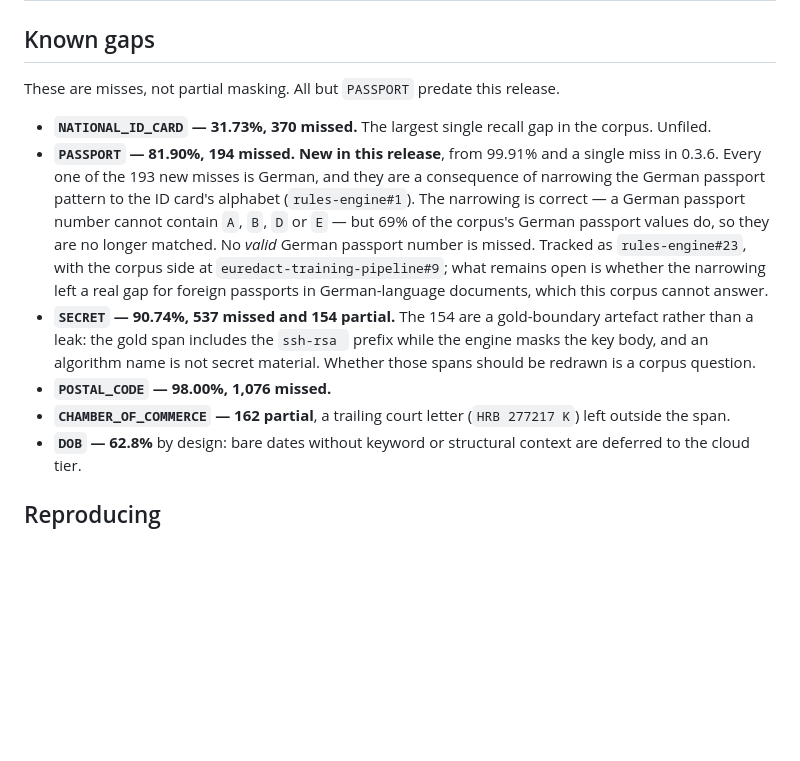
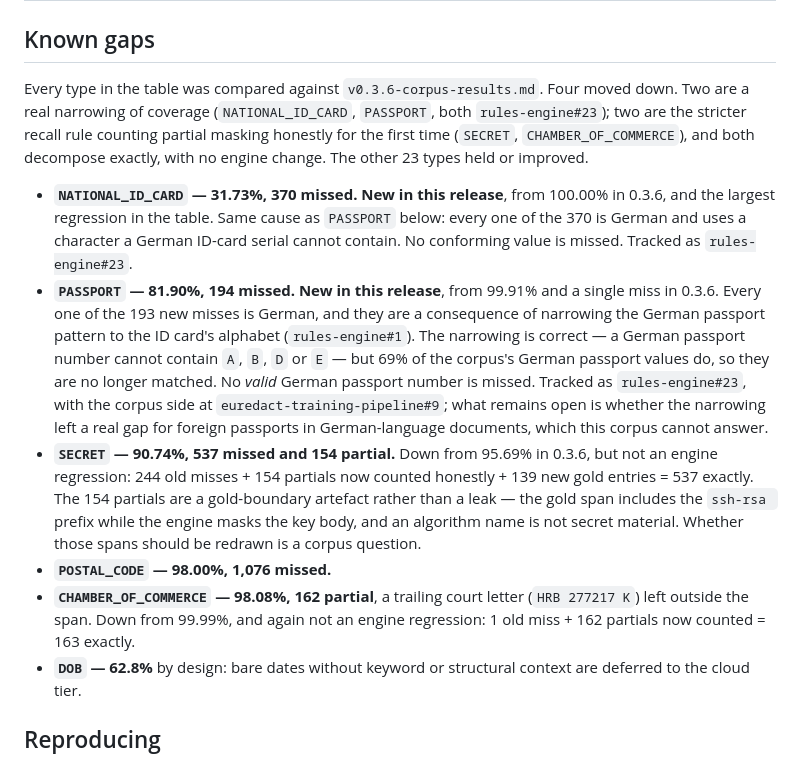
Before and after one commit to euredact/euredact, a Markdown page: docs/v0.5.0-corpus-results.md, the part around the change. GitHub-like rendering; blank space fills up the shorter version.

Commit message:
Account for every regression in the 0.5.0 Known gaps section
The first correction covered PASSPORT only. Comparing every type in the
table against v0.3.6 shows four moved down, and the largest was not
mentioned at all: NATIONAL_ID_CARD fell from 100.00% to 31.73%, 370
missed, which is the same German-alphabet cause as PASSPORT.

The other two are not engine regressions and the section now says so
with the arithmetic: SECRET is 244 old misses + 154 partials now counted
+ 139 new gold entries = 537 exactly, and CHAMBER_OF_COMMERCE is 1 + 162
= 163 exactly. Both follow from the stricter recall rule in #8 rather
than from any change to detection.

The section header now states that every type was compared and which
category each regression falls into, so it cannot be read again as a
list of longstanding gaps.

Co-Authored-By: Claude Opus 5 <noreply@anthropic.com>

```diff
--- a/docs/v0.5.0-corpus-results.md
+++ b/docs/v0.5.0-corpus-results.md
@@ -109,10 +109,18 @@ shared with the aliased health and social-security categories) and `EMAIL`
 
 ## Known gaps
 
-These are misses, not partial masking. All but `PASSPORT` predate this release.
+Every type in the table was compared against `v0.3.6-corpus-results.md`. Four
+moved down. Two are a real narrowing of coverage (`NATIONAL_ID_CARD`,
+`PASSPORT`, both `rules-engine#23`); two are the stricter recall rule counting
+partial masking honestly for the first time (`SECRET`,
+`CHAMBER_OF_COMMERCE`), and both decompose exactly, with no engine change. The
+other 23 types held or improved.
 
-- **`NATIONAL_ID_CARD` — 31.73%, 370 missed.** The largest single recall gap in
-  the corpus. Unfiled.
+- **`NATIONAL_ID_CARD` — 31.73%, 370 missed. New in this release**, from
+  100.00% in 0.3.6, and the largest regression in the table. Same cause as
+  `PASSPORT` below: every one of the 370 is German and uses a character a
+  German ID-card serial cannot contain. No conforming value is missed.
+  Tracked as `rules-engine#23`.
 - **`PASSPORT` — 81.90%, 194 missed. New in this release**, from 99.91% and a
   single miss in 0.3.6. Every one of the 193 new misses is German, and they are
   a consequence of narrowing the German passport pattern to the ID card's
@@ -123,13 +131,17 @@ These are misses, not partial masking. All but `PASSPORT` predate this release.
   `euredact-training-pipeline#9`; what remains open is whether the narrowing
   left a real gap for foreign passports in German-language documents, which
   this corpus cannot answer.
-- **`SECRET` — 90.74%, 537 missed and 154 partial.** The 154 are a gold-boundary
-  artefact rather than a leak: the gold span includes the `ssh-rsa ` prefix
-  while the engine masks the key body, and an algorithm name is not secret
-  material. Whether those spans should be redrawn is a corpus question.
+- **`SECRET` — 90.74%, 537 missed and 154 partial.** Down from 95.69% in 0.3.6,
+  but not an engine regression: 244 old misses + 154 partials now counted
+  honestly + 139 new gold entries = 537 exactly. The 154 partials are a
+  gold-boundary artefact rather than a leak — the gold span includes the
+  `ssh-rsa ` prefix while the engine masks the key body, and an algorithm name
+  is not secret material. Whether those spans should be redrawn is a corpus
+  question.
 - **`POSTAL_CODE` — 98.00%, 1,076 missed.**
-- **`CHAMBER_OF_COMMERCE` — 162 partial**, a trailing court letter
-  (`HRB 277217 K`) left outside the span.
+- **`CHAMBER_OF_COMMERCE` — 98.08%, 162 partial**, a trailing court letter
+  (`HRB 277217 K`) left outside the span. Down from 99.99%, and again not an
+  engine regression: 1 old miss + 162 partials now counted = 163 exactly.
 - **`DOB` — 62.8%** by design: bare dates without keyword or structural context
   are deferred to the cloud tier.
 
```
